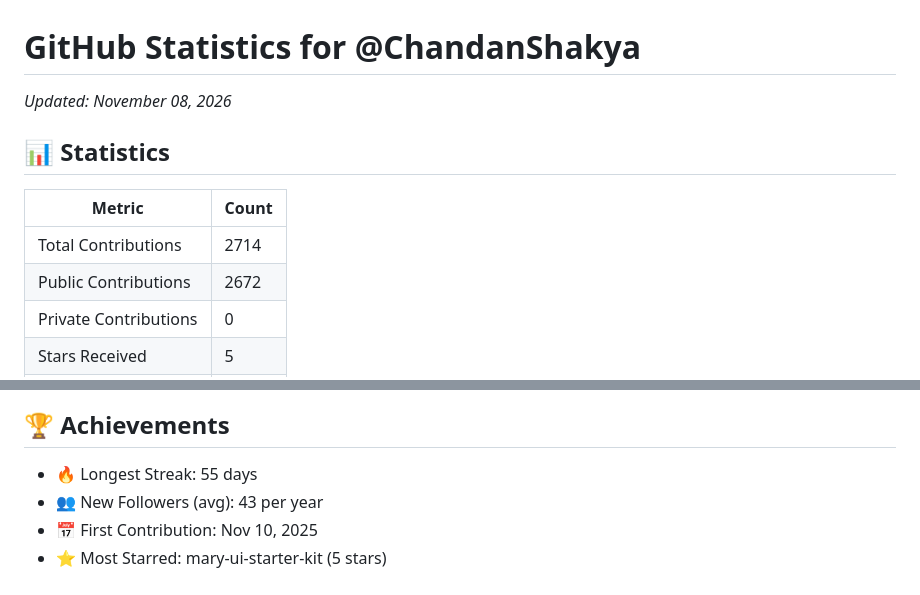
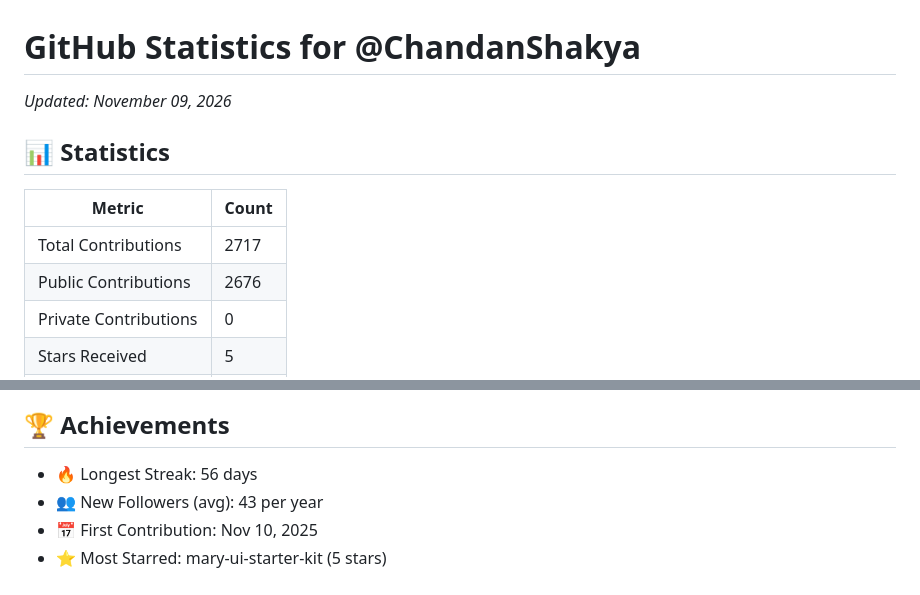
Before and after one commit to ChandanShakya/github-stats-daily, a Markdown page: README.md, 2 parts joined by grey strips. Rendered like a GitHub page.

Commit message:
Update stats for 2026-11-09 11:31:29 UTC

```diff
--- a/README.md
+++ b/README.md
@@ -1,11 +1,11 @@
 # GitHub Statistics for @ChandanShakya
-*Updated: November 08, 2026*
+*Updated: November 09, 2026*
 
 ## 📊 Statistics
 | Metric | Count |
 |--------|--------|
-| Total Contributions | 2714 |
-| Public Contributions | 2672 |
+| Total Contributions | 2717 |
+| Public Contributions | 2676 |
 | Private Contributions | 0 |
 | Stars Received | 5 |
 | Stars Given | 441 |
@@ -20,7 +20,7 @@
 
 ## 🏆 Achievements
 
-- 🔥 Longest Streak: 55 days
+- 🔥 Longest Streak: 56 days
 - 👥 New Followers (avg): 43 per year
 - 📅 First Contribution: Nov 10, 2025
 - ⭐ Most Starred: mary-ui-starter-kit (5 stars)
```
Also changed, not shown: contribution_graph.png.
